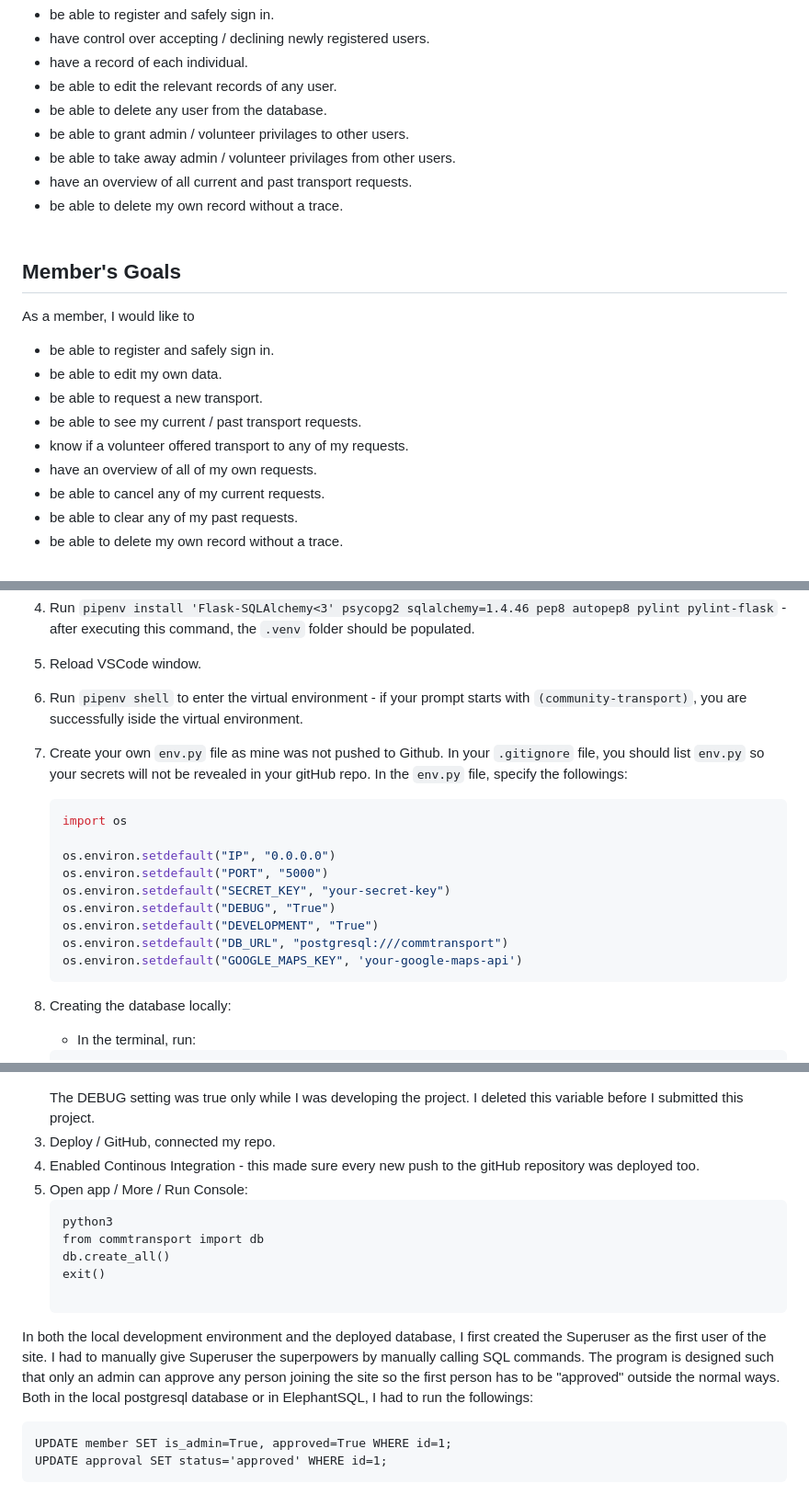
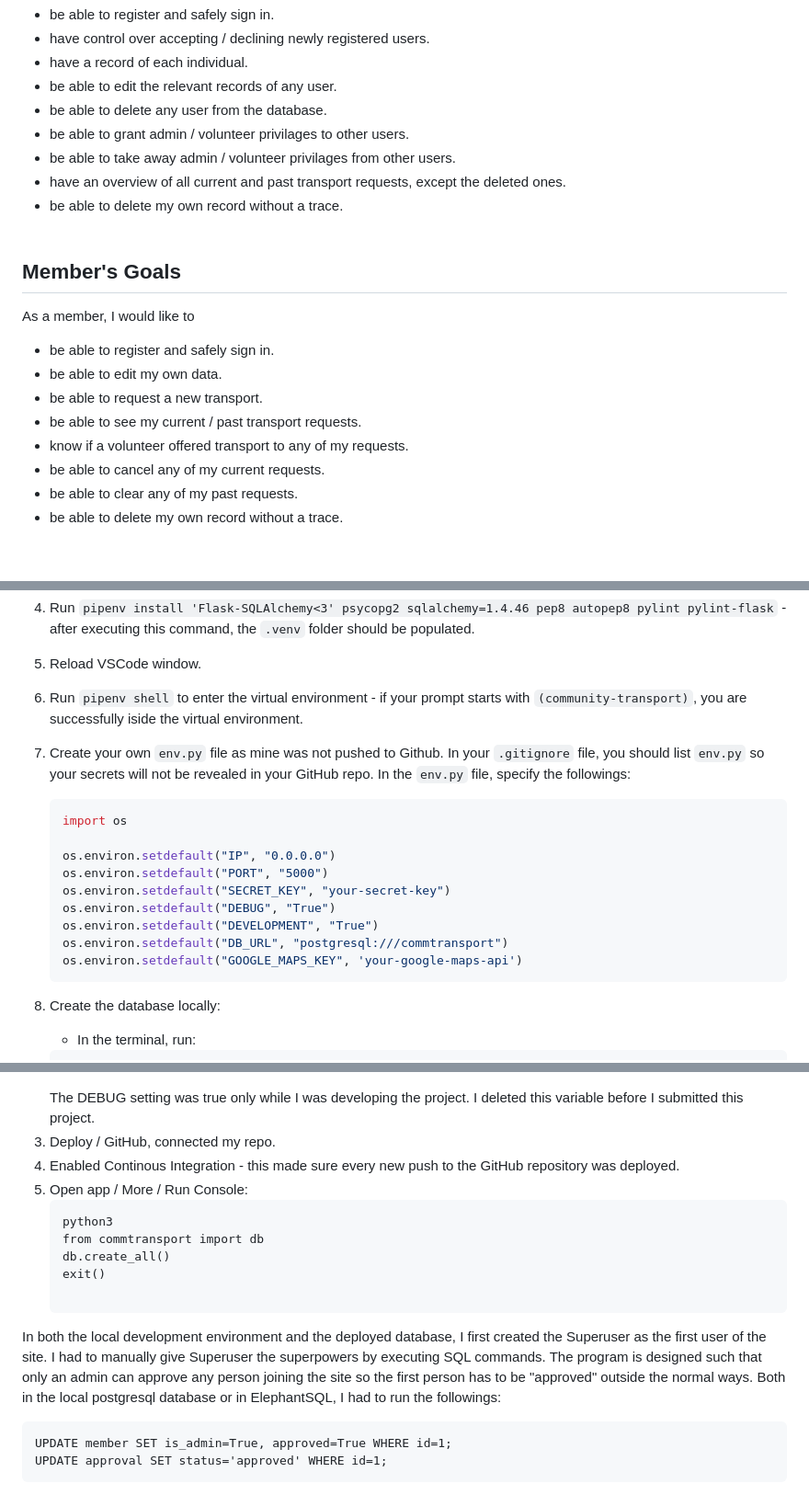
Before and after one commit to szilvia-csernus/community-transport, a Markdown page: README.md, 3 parts joined by grey strips. Shown: that part at 92% size. Drawn GitHub-style.

````diff
--- a/README.md
+++ b/README.md
@@ -42,7 +42,7 @@ As an admin, I would like to
 * be able to delete any user from the database.
 * be able to grant admin / volunteer privilages to other users.
 * be able to take away admin / volunteer privilages from other users.
-* have an overview of all current and past transport requests.
+* have an overview of all current and past transport requests, except the deleted ones.
 * be able to delete my own record without a trace.
 <br><br>
 
@@ -55,7 +55,6 @@ As a member, I would like to
 * be able to request a new transport.
 * be able to see my current / past transport requests.
 * know if a volunteer offered transport to any of my requests.
-* have an overview of all of my own requests.
 * be able to cancel any of my current requests.
 * be able to clear any of my past requests.
 * be able to delete my own record without a trace.
@@ -419,7 +429,7 @@ To develop this project locally in VSCode, you need to do the followings.<br><br
 4. Run `pipenv install 'Flask-SQLAlchemy<3' psycopg2 sqlalchemy=1.4.46 pep8 autopep8 pylint pylint-flask` - after executing this command, the `.venv` folder should be populated.
 5. Reload VSCode window.
 6. Run `pipenv shell` to enter the virtual environment - if your prompt starts with `(community-transport)`, you are successfully iside the virtual environment.
-7. Create your own `env.py` file as mine was not pushed to Github. In your `.gitignore` file, you should list `env.py` so your secrets will not be revealed in your gitHub repo. In the `env.py` file, specify the followings:
+7. Create your own `env.py` file as mine was not pushed to Github. In your `.gitignore` file, you should list `env.py` so your secrets will not be revealed in your GitHub repo. In the `env.py` file, specify the followings:
 
     ```python
     import os
@@ -433,7 +443,7 @@ To develop this project locally in VSCode, you need to do the followings.<br><br
     os.environ.setdefault("GOOGLE_MAPS_KEY", 'your-google-maps-api')
     ```
 
-8. Creating the database locally:
+8. Create the database locally:
     - In the terminal, run:
     ```
     psql
@@ -495,7 +505,7 @@ In Heroku,
     ```
     The DEBUG setting was true only while I was developing the project. I deleted this variable before I submitted this project.
 3. Deploy / GitHub, connected my repo.
-4. Enabled Continous Integration - this made sure every new push to the gitHub repository was deployed too.
+4. Enabled Continous Integration - this made sure every new push to the GitHub repository was deployed.
 5. Open app / More / Run Console:
     ```
     python3
@@ -505,7 +515,7 @@ In Heroku,
 
     ```
 
-In both the local development environment and the deployed database, I first created the Superuser as the first user of the site. I had to manually give Superuser the superpowers by manually calling SQL commands. The program is designed such that only an admin can approve any person joining the site so the first person has to be "approved" outside the normal ways. Both in the local postgresql database or in ElephantSQL, I had to run the followings:
+In both the local development environment and the deployed database, I first created the Superuser as the first user of the site. I had to manually give Superuser the superpowers by executing SQL commands. The program is designed such that only an admin can approve any person joining the site so the first person has to be "approved" outside the normal ways. Both in the local postgresql database or in ElephantSQL, I had to run the followings:
 ```
 UPDATE member SET is_admin=True, approved=True WHERE id=1;
 UPDATE approval SET status='approved' WHERE id=1;
````
Also changed, not shown: other parts of README.md (+11 -0 lines), readme-images/admin-profile.jpeg (added), readme-images/member-profile.jpeg (added), readme-images/update-user.jpeg (added), readme-images/volunteer-profile.jpeg (added).
